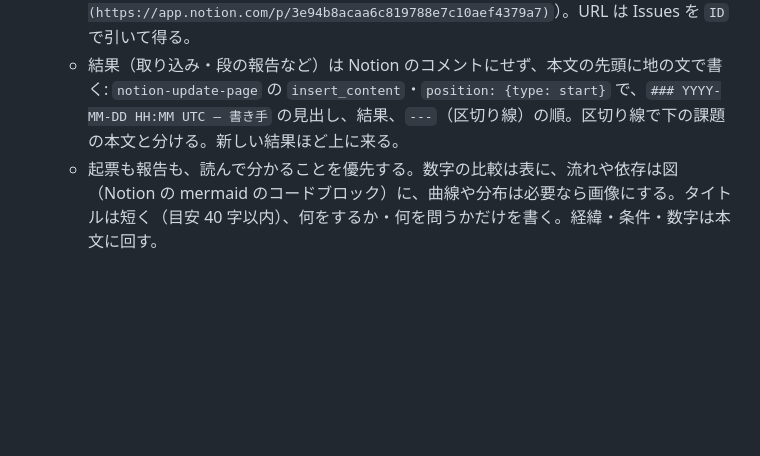
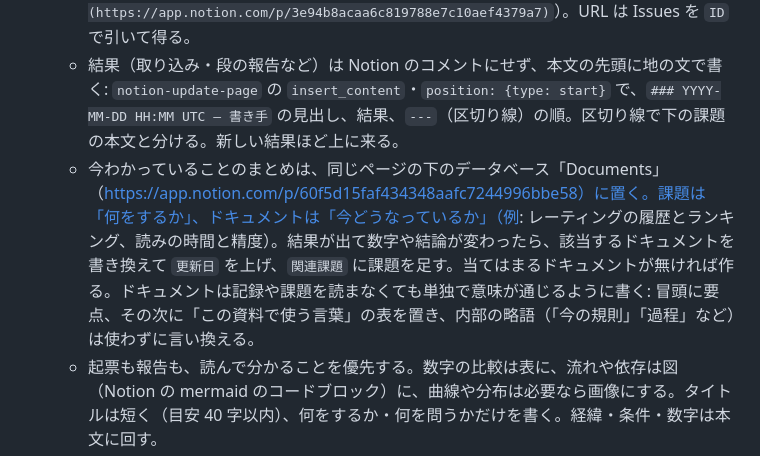
Before and after one commit to Ikazuchisdiary/pokeuraou, a Markdown page: CLAUDE.md, the part around the change. Drawn GitHub-style; blank space fills up the shorter version.

Commit message:
CLAUDE.md: Notion Documents database for current knowledge; each document stands alone
Co-Authored-By: Claude Opus 5.5 <noreply@anthropic.com>

```diff
--- a/CLAUDE.md
+++ b/CLAUDE.md
@@ -83,6 +83,7 @@ uv run pytest --junitxml=reports/pytest.xml && uv run python tools/ci_skip_audit
   - ページのアイコンは Status に合わせる: Backlog ⚪・Todo 🔵・In Progress 🟡・Done ✅・Canceled ❌。課題を作るときも Status を変えるときも、同じ更新でアイコンを付け替える（`notion-update-page` の `icon`）。
   - ユーザーへの報告と Notion の本文で課題に触れるときは、番号をその課題のページへのリンクにする（例: `[IKA-372](https://app.notion.com/p/3e94b8acaa6c819788e7c10aef4379a7)`）。URL は Issues を `ID` で引いて得る。
   - 結果（取り込み・段の報告など）は Notion のコメントにせず、本文の先頭に地の文で書く: `notion-update-page` の `insert_content`・`position: {type: start}` で、`### YYYY-MM-DD HH:MM UTC — 書き手` の見出し、結果、`---`（区切り線）の順。区切り線で下の課題の本文と分ける。新しい結果ほど上に来る。
+  - 今わかっていることのまとめは、同じページの下のデータベース「Documents」（https://app.notion.com/p/60f5d15faf434348aafc7244996bbe58）に置く。課題は「何をするか」、ドキュメントは「今どうなっているか」（例: レーティングの履歴とランキング、読みの時間と精度）。結果が出て数字や結論が変わったら、該当するドキュメントを書き換えて `更新日` を上げ、`関連課題` に課題を足す。当てはまるドキュメントが無ければ作る。ドキュメントは記録や課題を読まなくても単独で意味が通じるように書く: 冒頭に要点、その次に「この資料で使う言葉」の表を置き、内部の略語（「今の規則」「過程」など）は使わずに言い換える。
   - 起票も報告も、読んで分かることを優先する。数字の比較は表に、流れや依存は図（Notion の mermaid のコードブロック）に、曲線や分布は必要なら画像にする。タイトルは短く（目安 40 字以内）、何をするか・何を問うかだけを書く。経緯・条件・数字は本文に回す。
 - **用語:** 同じページの下の「用語集」（https://app.notion.com/p/3e64b8acaa6c8195a66ce7bc42f24256）に従う。たとえば「控え」は「裏」、「完成形」は「裏の決定化」、「盤」は「対戦評価」と書く。コードの識別子・旗・JSON のキーは変えず、古い記録は旧名のまま読む。
 - **ファイル:** すべて LF（`tests/test_line_endings.py`）。Python の `write_text` は Windows で CRLF になるので、bytes で書く。`tools/` と `src/` に機械ごとの絶対パスを書かない（`tests/test_no_machine_specific_paths.py`）。`scratchpad/` は当時のコードをそのまま残す記録なので、lint しない・書き換えない。
```
